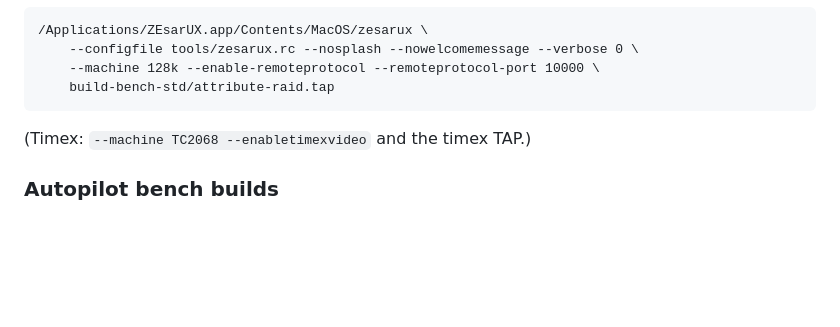
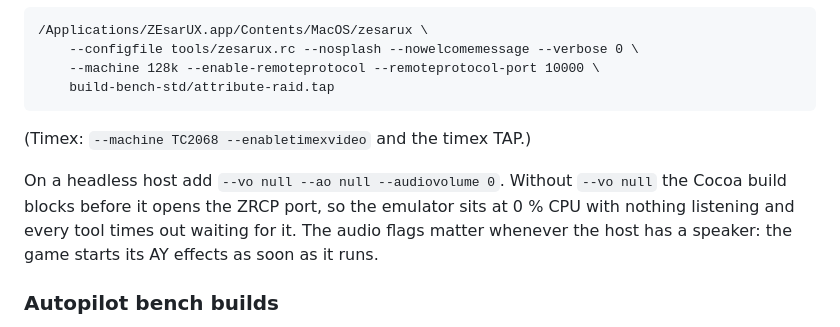
Before and after one commit to dtz-labs/attribute-raid, a Markdown page: AGENTS.md, the part around the change. GitHub-like rendering; blank space fills up the shorter version.

Commit message:
Note the flags ZEsarUX needs on a headless host
The documented command line hangs before the ZRCP port opens unless the
video output is disabled, which reads as a broken emulator rather than a
missing flag. Record --vo null next to it, plus the audio flags that keep a
host speaker quiet during unattended runs.

Co-Authored-By: Claude Opus 5 (1M context) <noreply@anthropic.com>

```diff
--- a/AGENTS.md
+++ b/AGENTS.md
@@ -55,6 +55,12 @@ with `pkill -f 'zesarux --configfile'` first):
 
 (Timex: `--machine TC2068 --enabletimexvideo` and the timex TAP.)
 
+On a headless host add `--vo null --ao null --audiovolume 0`. Without
+`--vo null` the Cocoa build blocks before it opens the ZRCP port, so the
+emulator sits at 0 % CPU with nothing listening and every tool times out
+waiting for it. The audio flags matter whenever the host has a speaker: the
+game starts its AY effects as soon as it runs.
+
 ### Autopilot bench builds
 
 Unattended measurement uses the AUTOPILOT define: invulnerable plane,
```
